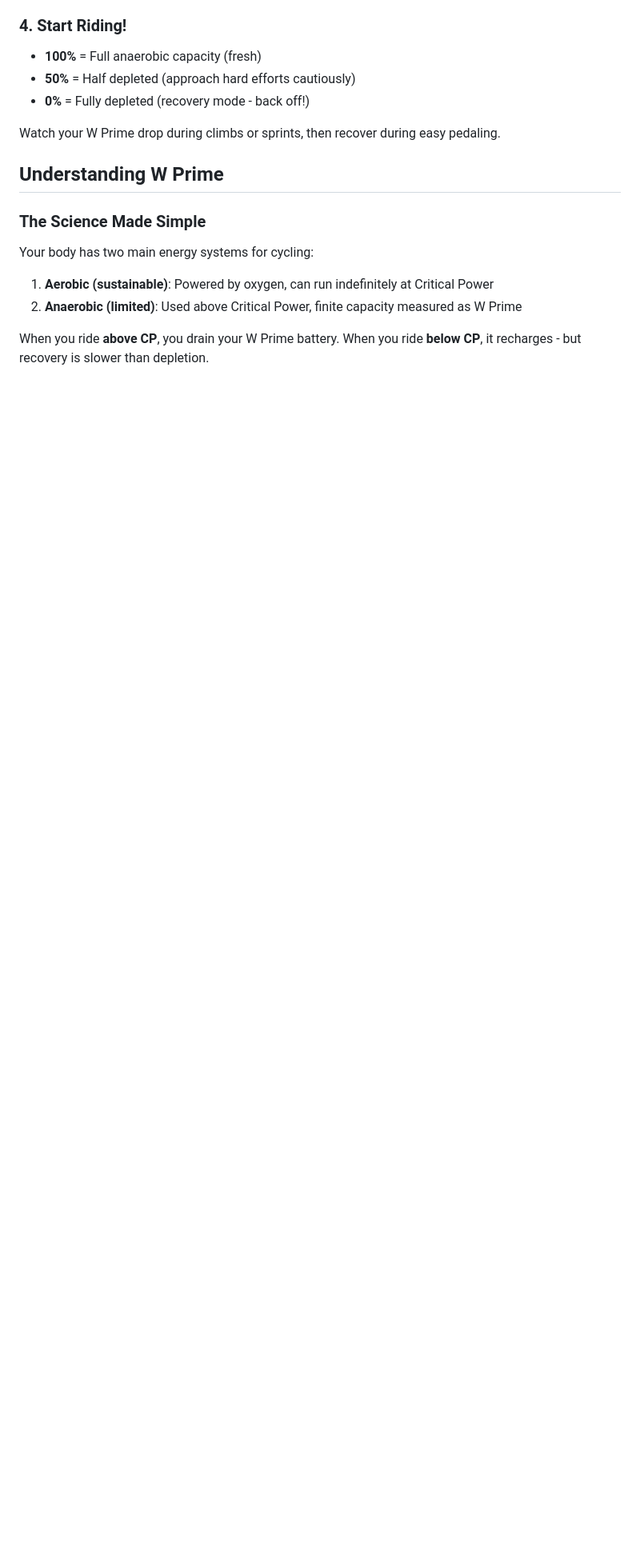
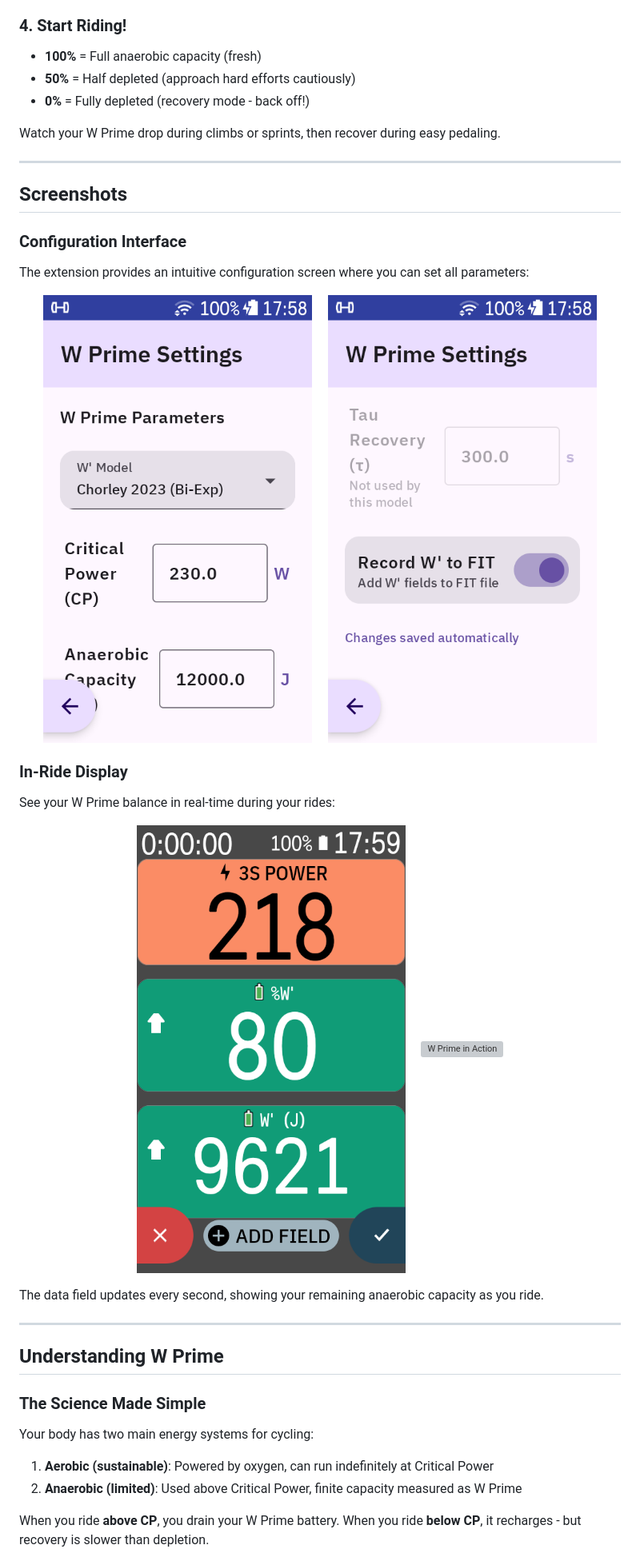
Before and after one commit to apopovsky/WPrimeKarooExtension, a Markdown page: README.md, the part around one of its changes. Shown at 80% size. Rendered like a GitHub page; pictures changed too: media/config1.png (added), media/config2.png (added), media/main1.png (added); blank space fills up the shorter version; grey boxes are pictures that could not be loaded.

Commit message:
docs: update README with badges, table of contents, and screenshots

```diff
--- a/README.md
+++ b/README.md
@@ -64,6 +90,33 @@ Or transfer the APK to your Karoo and install via file manager.
 
 Watch your W Prime drop during climbs or sprints, then recover during easy pedaling.
 
+---
+
+## Screenshots
+
+### Configuration Interface
+
+The extension provides an intuitive configuration screen where you can set all parameters:
+
+<p align="center">
+  <img src="media/config1.png" width="480" alt="W Prime Configuration Screen - Parameters"/>
+  &nbsp;&nbsp;&nbsp;
+  <img src="media/config2.png" width="480" alt="W Prime Configuration Screen - Algorithm Selection"/>
+</p>
+
+### In-Ride Display
+
+See your W Prime balance in real-time during your rides:
+
+<p align="center">
+  <img src="media/main1.png" width="480" alt="W Prime Data Field on Karoo"/>
+  &nbsp;&nbsp;&nbsp;
+  <img src="media/screencap.gif" width="540" alt="W Prime in Action"/>
+</p>
+
+The data field updates every second, showing your remaining anaerobic capacity as you ride.
+
+---
 
 ## Understanding W Prime
 
```
Also changed, not shown: other parts of README.md (+26 -0 lines), media/palette.png (added), 2 other files.
